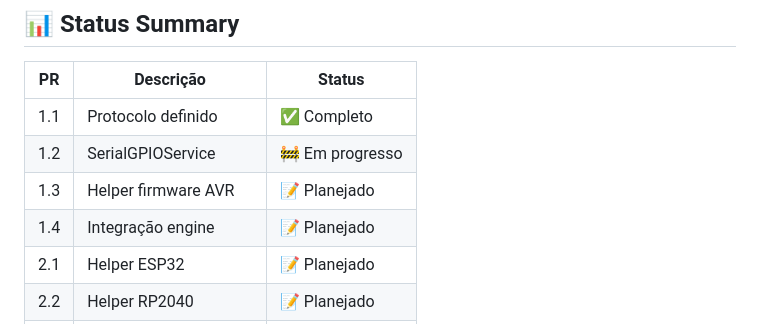
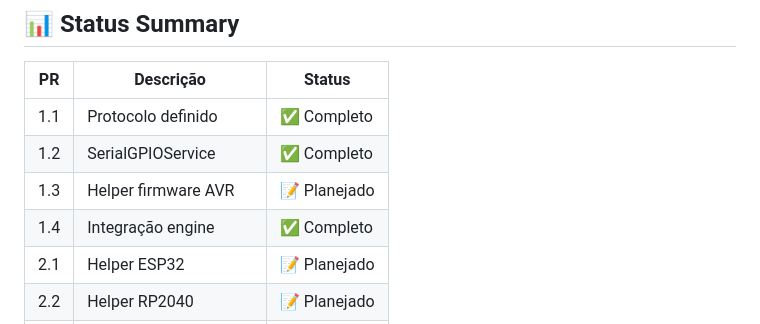
Before and after one commit to caiojordao84/neuroforge, a Markdown page: docs/roadmaps/gpio-serial-protocol.md, the part around one of its changes. GitHub-like rendering.

```diff
--- a/docs/roadmaps/gpio-serial-protocol.md
+++ b/docs/roadmaps/gpio-serial-protocol.md
@@ -233,9 +203,9 @@ G:B=0xFF*A3\n    # *A3 = CRC8
 | PR | Descrição | Status |
 |----|-----------|--------|
 | 1.1 | Protocolo definido | ✅ Completo |
-| 1.2 | SerialGPIOService | 🚧 Em progresso |
+| 1.2 | SerialGPIOService | ✅ Completo |
 | 1.3 | Helper firmware AVR | 📝 Planejado |
-| 1.4 | Integração engine | 📝 Planejado |
+| 1.4 | Integração engine | ✅ Completo |
 | 2.1 | Helper ESP32 | 📝 Planejado |
 | 2.2 | Helper RP2040 | 📝 Planejado |
 | 2.3 | Testes multiplataforma | 📝 Planejado |
```
Also changed, not shown: other parts of docs/roadmaps/gpio-serial-protocol.md (+18 -48 lines).
